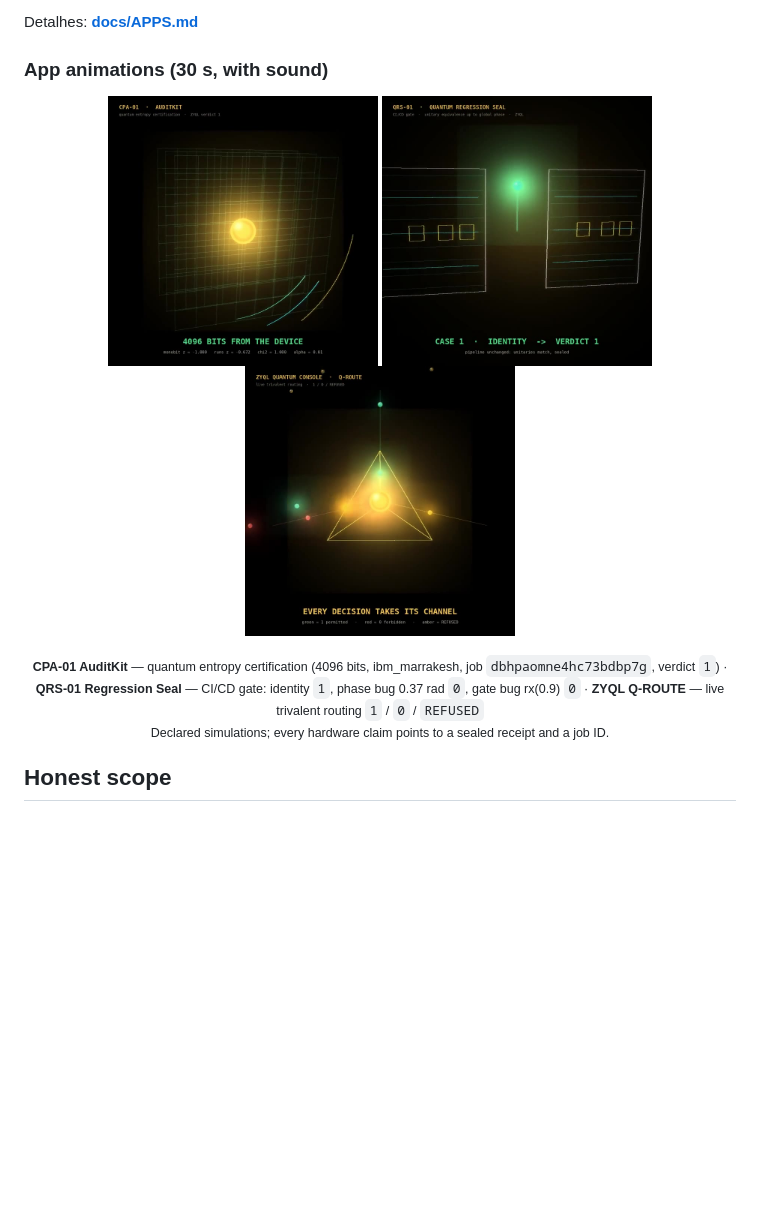
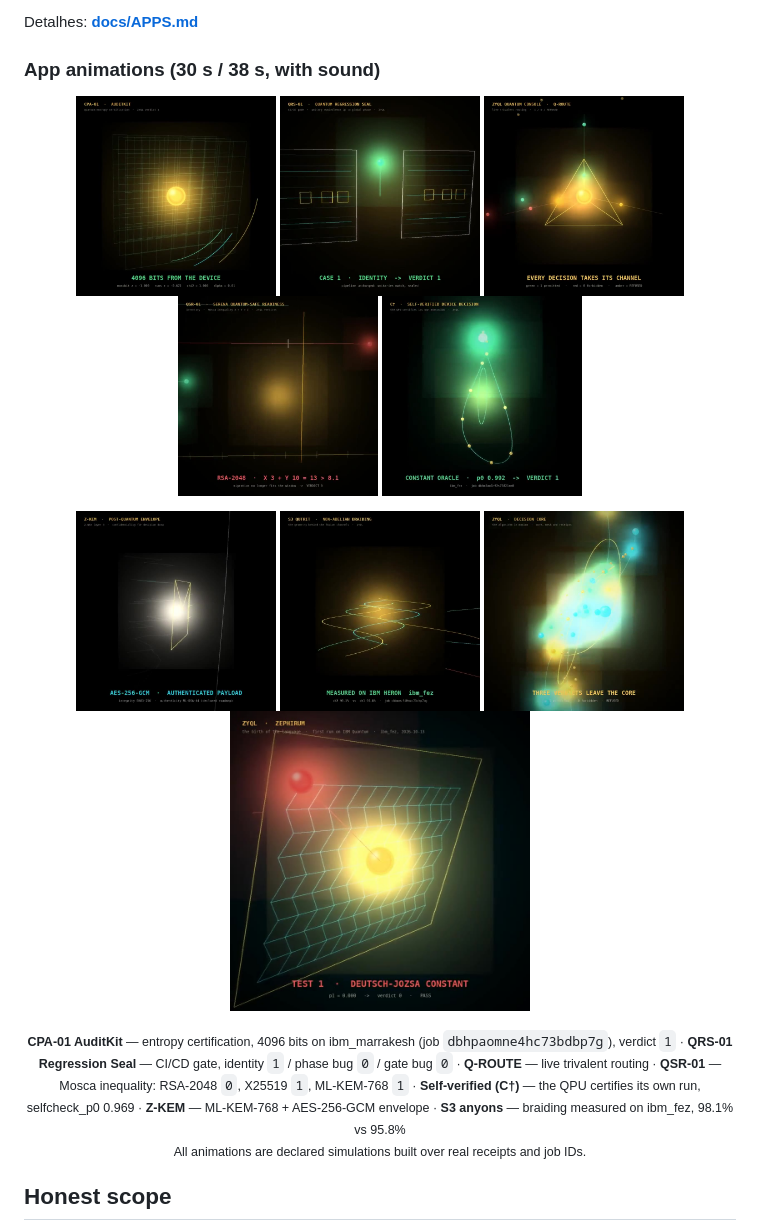
Before and after one commit to SerenaSolutions/zephirum-lang, a Markdown page: README.md, the part around the change. GitHub-like rendering; pictures changed too: assets/demos/qsr01_readiness_poster.jpg (added), assets/demos/s3_anyon_braids_poster.jpg (added), assets/demos/zkem_envelope_poster.jpg (added); blank space fills up the shorter version.

Commit message:
assets(demos): animation set complete — qsr01_readiness, zyql_selfverified, zkem_envelope, s3_anyon_braids (38s) and zyql_decision_core (30s)

```diff
--- a/README.md
+++ b/README.md
@@ -256,19 +256,31 @@ Protocolos pré-declarados, executados no plano Open com recibo selado
 
 Detalhes: **[docs/APPS.md](docs/APPS.md)**
 
-### App animations (30 s, with sound)
+### App animations (30 s / 38 s, with sound)
 
 <p align="center">
-  <a href="assets/demos/cpa01_auditkit_30s.mp4"><img src="assets/demos/cpa01_auditkit_poster.jpg" width="270" alt="CPA-01 AuditKit"></a>
-  <a href="assets/demos/qrs01_regression_seal_30s.mp4"><img src="assets/demos/qrs01_regression_seal_poster.jpg" width="270" alt="QRS-01 Regression Seal"></a>
-  <a href="assets/demos/zyql_qroute_console_30s.mp4"><img src="assets/demos/zyql_qroute_console_poster.jpg" width="270" alt="ZYQL Q-ROUTE console"></a>
+  <a href="assets/demos/cpa01_auditkit_30s.mp4"><img src="assets/demos/cpa01_auditkit_poster.jpg" width="200" alt="CPA-01 AuditKit"></a>
+  <a href="assets/demos/qrs01_regression_seal_30s.mp4"><img src="assets/demos/qrs01_regression_seal_poster.jpg" width="200" alt="QRS-01 Regression Seal"></a>
+  <a href="assets/demos/zyql_qroute_console_30s.mp4"><img src="assets/demos/zyql_qroute_console_poster.jpg" width="200" alt="ZYQL Q-ROUTE console"></a>
+  <a href="assets/demos/qsr01_readiness_38s.mp4"><img src="assets/demos/qsr01_readiness_poster.jpg" width="200" alt="QSR-01 readiness"></a>
+  <a href="assets/demos/zyql_selfverified_38s.mp4"><img src="assets/demos/zyql_selfverified_poster.jpg" width="200" alt="ZYQL self-verified"></a>
+</p>
+<p align="center">
+  <a href="assets/demos/zkem_envelope_38s.mp4"><img src="assets/demos/zkem_envelope_poster.jpg" width="200" alt="Z-KEM envelope"></a>
+  <a href="assets/demos/s3_anyon_braids_38s.mp4"><img src="assets/demos/s3_anyon_braids_poster.jpg" width="200" alt="S3 anyon braids"></a>
+  <a href="assets/demos/zyql_decision_core_30s.mp4"><img src="assets/demos/zyql_decision_core_poster.jpg" width="200" alt="ZYQL decision core"></a>
+  <a href="assets/demos/zyql_birth_ibm_heron_38s.mp4"><img src="assets/demos/zyql_birth_ibm_heron_poster.jpg" width="300" alt="Birth of ZYQL"></a>
 </p>
 
 <p align="center"><sub>
-<b>CPA-01 AuditKit</b> — quantum entropy certification (4096 bits, ibm_marrakesh, job <code>dbhpaomne4hc73bdbp7g</code>, verdict <code>1</code>) ·
-<b>QRS-01 Regression Seal</b> — CI/CD gate: identity <code>1</code>, phase bug 0.37 rad <code>0</code>, gate bug rx(0.9) <code>0</code> ·
-<b>ZYQL Q-ROUTE</b> — live trivalent routing <code>1</code> / <code>0</code> / <code>REFUSED</code>
-<br>Declared simulations; every hardware claim points to a sealed receipt and a job ID.
+<b>CPA-01 AuditKit</b> — entropy certification, 4096 bits on ibm_marrakesh (job <code>dbhpaomne4hc73bdbp7g</code>), verdict <code>1</code> ·
+<b>QRS-01 Regression Seal</b> — CI/CD gate, identity <code>1</code> / phase bug <code>0</code> / gate bug <code>0</code> ·
+<b>Q-ROUTE</b> — live trivalent routing ·
+<b>QSR-01</b> — Mosca inequality: RSA-2048 <code>0</code>, X25519 <code>1</code>, ML-KEM-768 <code>1</code> ·
+<b>Self-verified (C&#8224;)</b> — the QPU certifies its own run, selfcheck_p0 0.969 ·
+<b>Z-KEM</b> — ML-KEM-768 + AES-256-GCM envelope ·
+<b>S3 anyons</b> — braiding measured on ibm_fez, 98.1% vs 95.8%
+<br>All animations are declared simulations built over real receipts and job IDs.
 </sub></p>
 
 ## Honest scope
```
Also changed, not shown: 5 other files.
